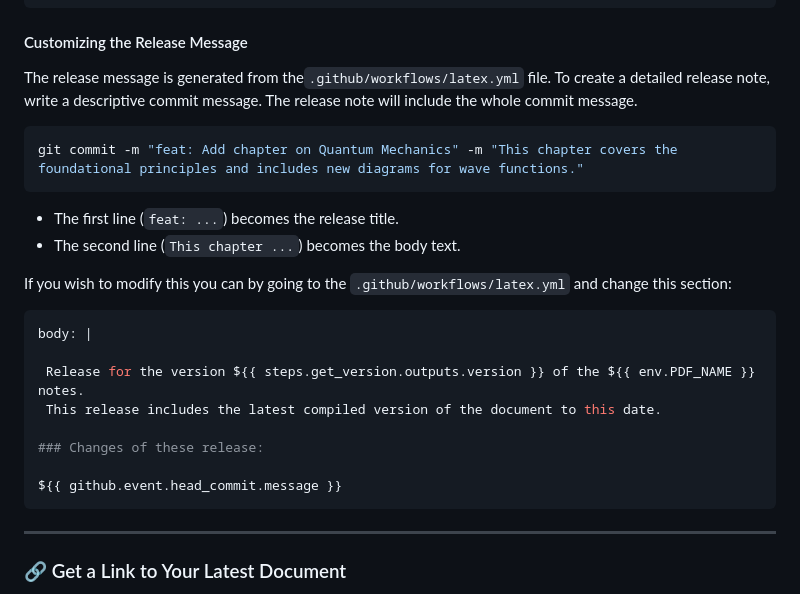
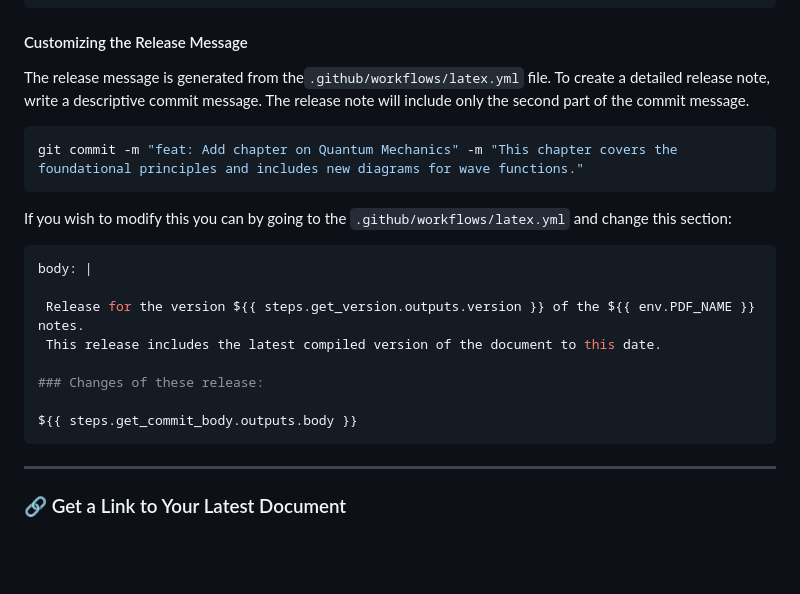
Before and after one commit to francescoabrami/TexPlate, a Markdown page: README.md, the part around the change. GitHub-like rendering; blank space fills up the shorter version.

Commit message:
docs(README): add new instructions

````diff
--- a/README.md
+++ b/README.md
@@ -91,13 +91,11 @@ env:
 
 #### Customizing the Release Message
 
-The release message is generated from the`.github/workflows/latex.yml` file. To create a detailed release note, write a descriptive commit message. The release note will include the whole commit message.
+The release message is generated from the`.github/workflows/latex.yml` file. To create a detailed release note, write a descriptive commit message. The release note will include only the second part of the commit message.
 
 ```bash
 git commit -m "feat: Add chapter on Quantum Mechanics" -m "This chapter covers the foundational principles and includes new diagrams for wave functions."
 ```
-*   The first line (`feat: ...`) becomes the release title.
-*   The second line (`This chapter ...`) becomes the body text.
 
 If you wish to modify this you can by going to the `.github/workflows/latex.yml` and change this section:
 
@@ -110,7 +108,7 @@ body: |
 
 ### Changes of these release:
 
-${{ github.event.head_commit.message }}
+${{ steps.get_commit_body.outputs.body }}
 ```
 ---
 
````
